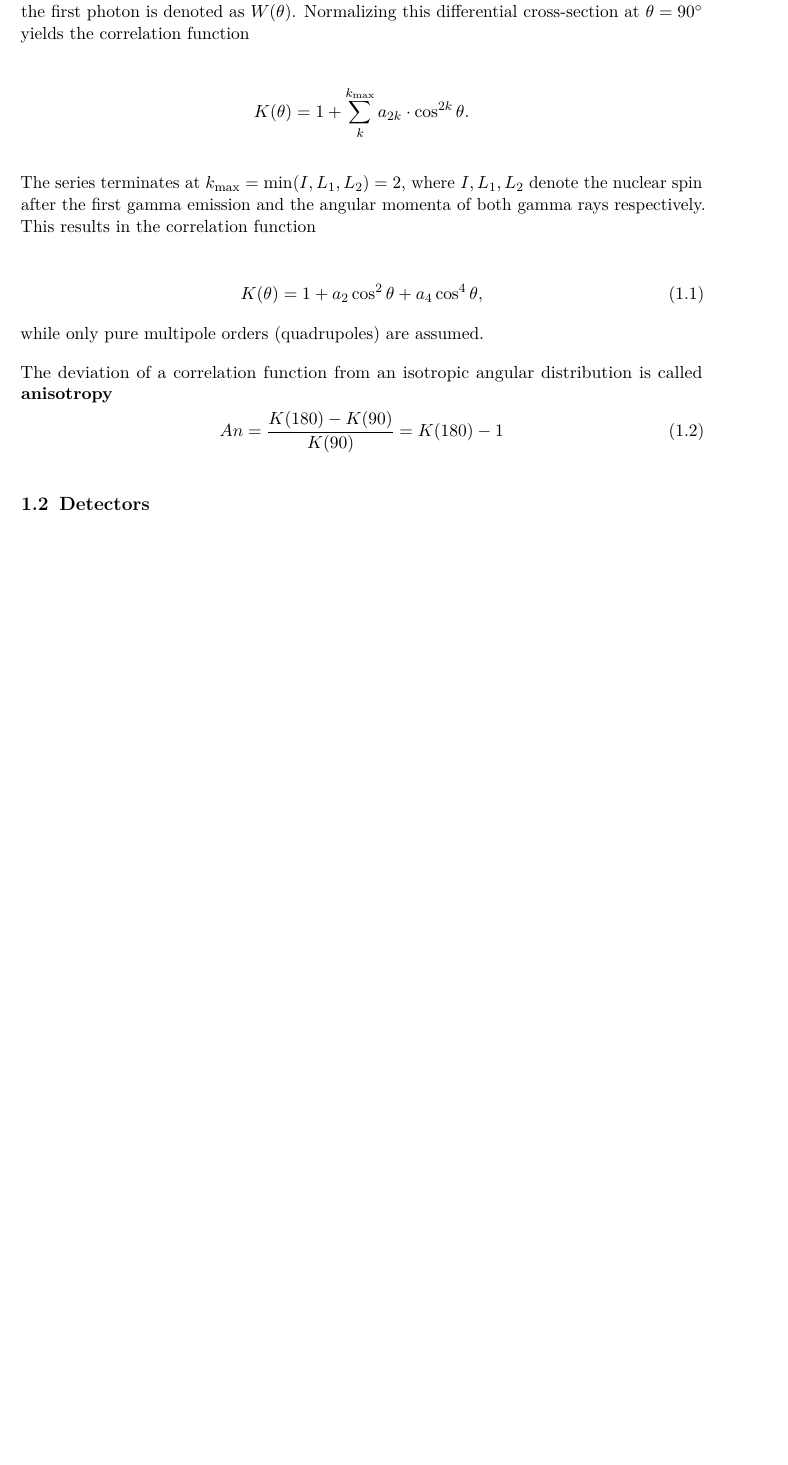
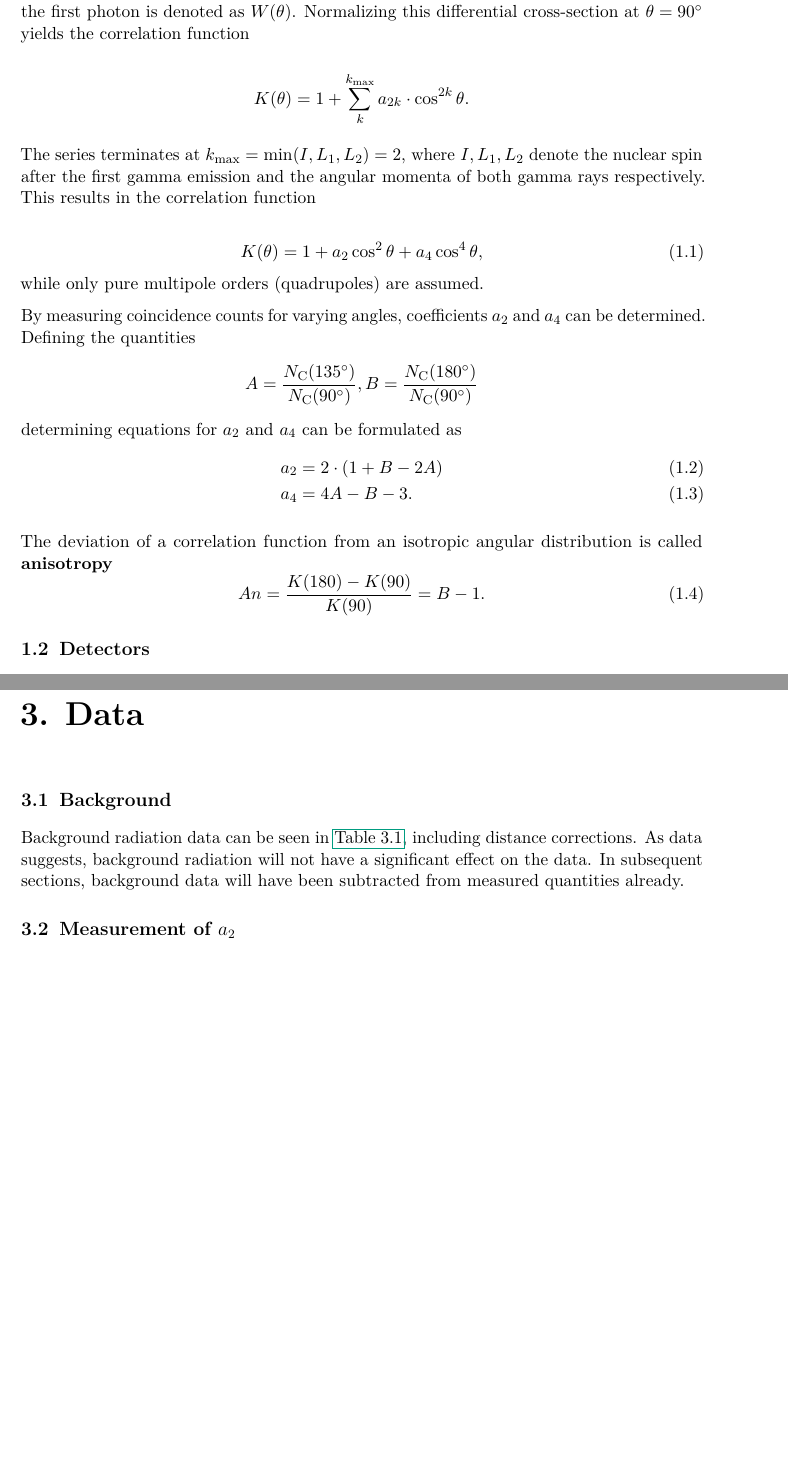
Before and after one commit to martin2250/P3-Physikalisches-Fortgeschrittenenpraktikum, a LaTeX thesis (01-Angle_Correlation/01-Angle_Correlation.tex, which reads 01-Angle_Correlation/chap/01-introduction.tex, 01-Angle_Correlation/chap/03-data.tex): part of page 2 of 5 before the commit and two parts of pages 2 and 6 of 6 after it, the two joined at a grey line, cut so that both start at the same text, the shorter picture padded with empty space. Compiled offline with pdfLaTeX; a LaTeX package or settings file that is missing is left out.

Commit message:
01 - began data section

```diff
--- a/01-Angle_Correlation/chap/01-introduction.tex
+++ b/01-Angle_Correlation/chap/01-introduction.tex
@@ -25,9 +25,20 @@ This results in the correlation function
 \end{equation}
 while only pure multipole orders (quadrupoles) are assumed.
 
+By measuring coincidence counts for varying angles, coefficients $a_2$ and $a_4$ can be determined.
+Defining the quantities
+\begin{gather*}
+	A=\frac{N_\text{C}(\SI{135}{\degree})}{N_\text{C}(\SI{90}{\degree})}, B=\frac{N_\text{C}(\SI{180}{\degree})}{N_\text{C}(\SI{90}{\degree})}
+\end{gather*}
+determining equations for $a_2$ and $a_4$ can be formulated as
+\begin{align}
+	a_2 &= 2\cdot(1+B-2A) \label{eq:a2}\\
+	a_4 &= 4A-B-3. \label{eq:a4}
+\end{align}
+
 The deviation of a correlation function from an isotropic angular distribution is called \textbf{anisotropy}
 \begin{equation}\label{eq:aniso}
-	An=\frac{K(180)-K(90)}{K(90)}=K(180)-1
+	An=\frac{K(180)-K(90)}{K(90)}=B-1.
 \end{equation}
 
 \section{Detectors}\label{sec:detectors}
--- /dev/null
+++ b/01-Angle_Correlation/chap/03-data.tex
@@ -0,0 +1,3 @@
+\chapter{Data}
+
+\section{Background}
@@ -0,0 +17,5 @@
+Background radiation data can be seen in \autoref{tab:background}, including distance corrections.
+As data suggests, background radiation will not have a significant effect on the data.
+In subsequent sections, background data will have been subtracted from measured quantities already.
+
+\section{Measurement of $a_2$}
```
Also changed, not shown: 01-Angle_Correlation/01-Angle_Correlation.tex (+1 -0 lines), 01-Angle_Correlation/chap/02-procedure.tex (+1 -0 lines), 01-Angle_Correlation/chap/03-data.tex (13 more changed lines), 1 other file.
